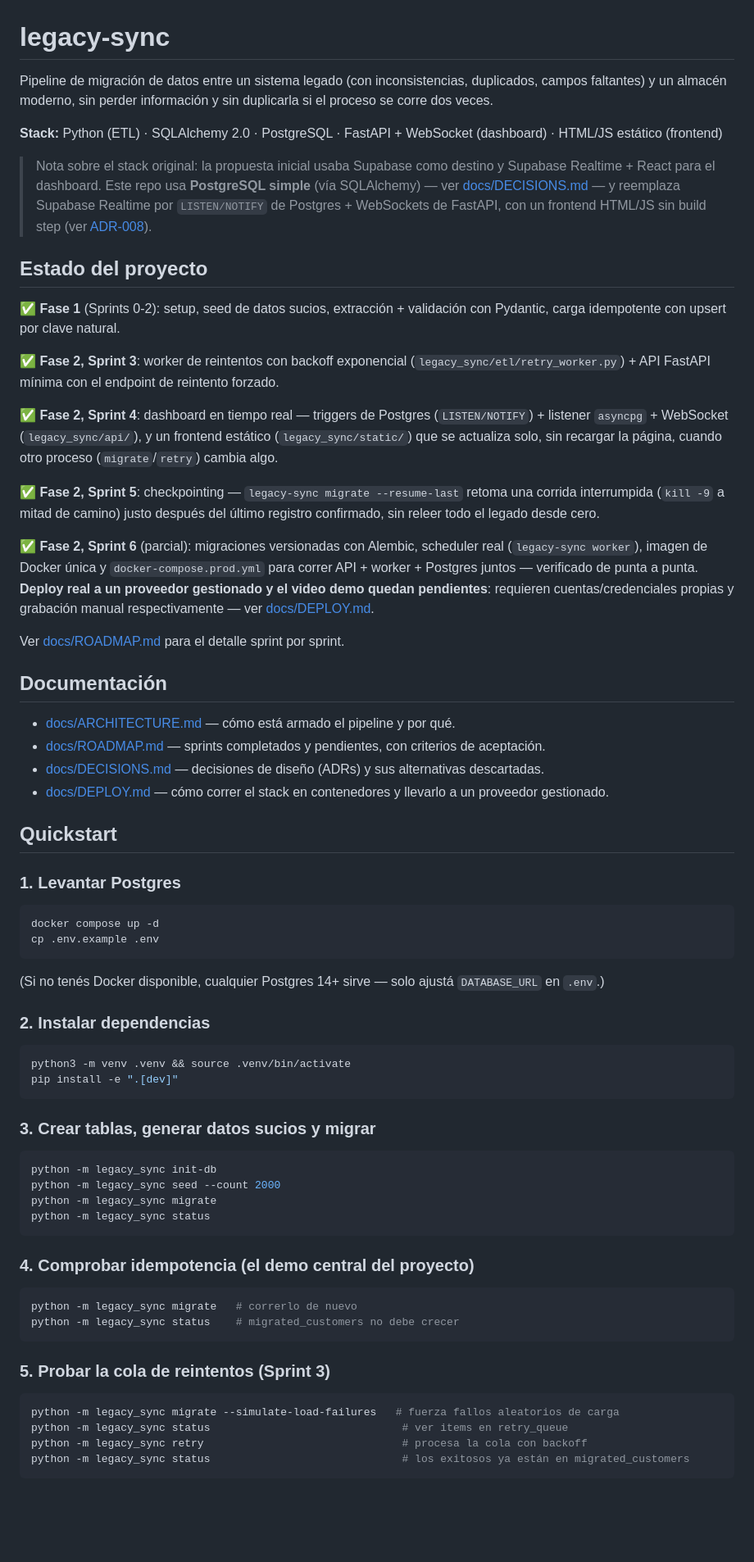
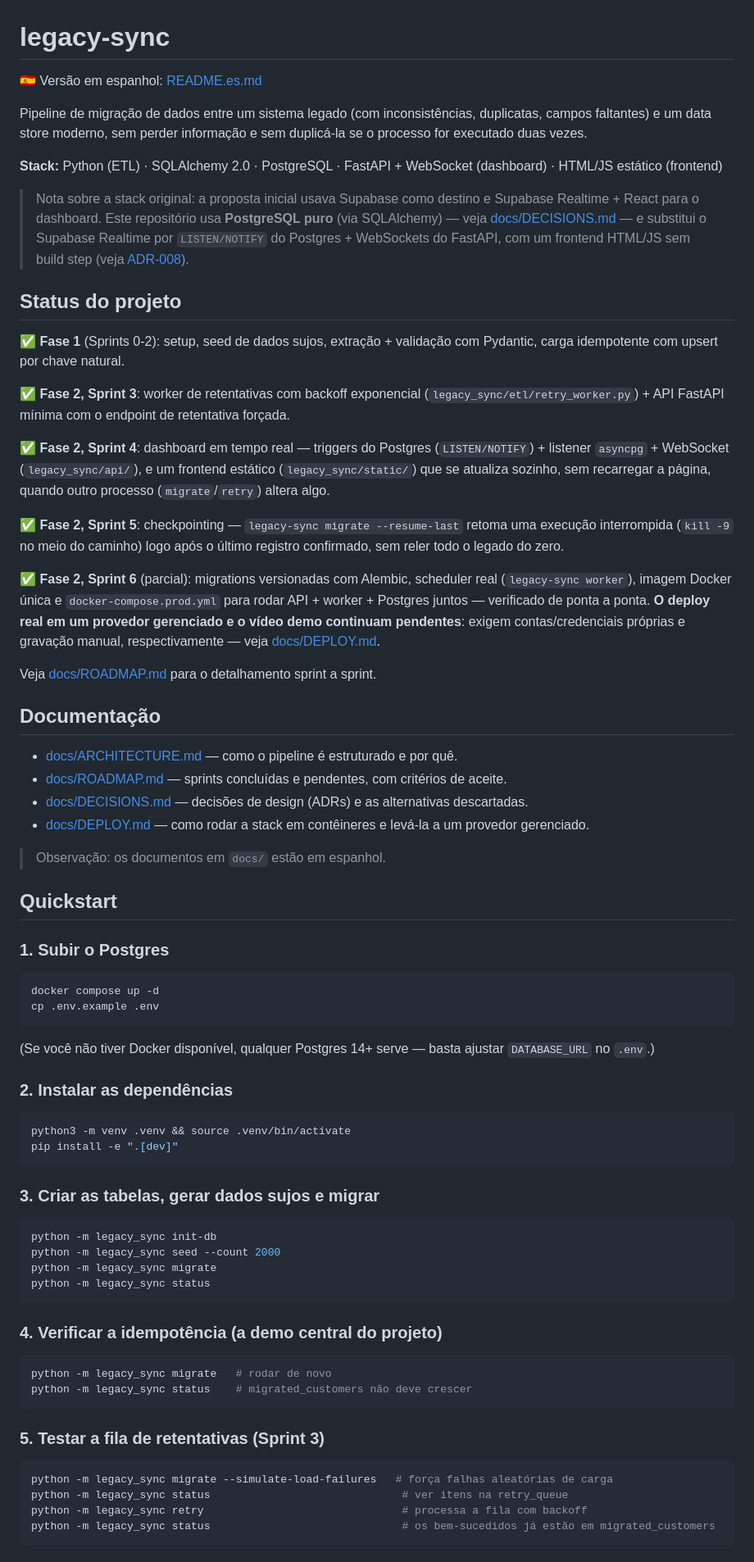
Before and after one commit to yohanryuking/legacy-sync, a Markdown page: README.md, the part around one of its changes. Shown at 82% size. Drawn GitHub-style; blank space fills up the shorter version.

Commit message:
Traduz o README para português (pt-BR)
Mantém o README original em espanhol como README.es.md, com links
cruzados entre as duas versões.

Co-Authored-By: Claude Opus 5.5 <noreply@anthropic.com>

````diff
--- a/README.md
+++ b/README.md
@@ -1,73 +1,77 @@
 # legacy-sync
 
-Pipeline de migración de datos entre un sistema legado (con inconsistencias,
-duplicados, campos faltantes) y un almacén moderno, sin perder información y
-sin duplicarla si el proceso se corre dos veces.
+🇪🇸 Versão em espanhol: [README.es.md](README.es.md)
+
+Pipeline de migração de dados entre um sistema legado (com inconsistências,
+duplicatas, campos faltantes) e um data store moderno, sem perder informação e
+sem duplicá-la se o processo for executado duas vezes.
 
 **Stack:** Python (ETL) · SQLAlchemy 2.0 · PostgreSQL · FastAPI + WebSocket (dashboard) · HTML/JS estático (frontend)
 
-> Nota sobre el stack original: la propuesta inicial usaba Supabase como
-> destino y Supabase Realtime + React para el dashboard. Este repo usa
-> **PostgreSQL simple** (vía SQLAlchemy) — ver
+> Nota sobre a stack original: a proposta inicial usava Supabase como
+> destino e Supabase Realtime + React para o dashboard. Este repositório usa
+> **PostgreSQL puro** (via SQLAlchemy) — veja
 > [docs/DECISIONS.md](docs/DECISIONS.md#adr-001-postgresql-en-vez-de-supabase)
-> — y reemplaza Supabase Realtime por `LISTEN/NOTIFY` de Postgres +
-> WebSockets de FastAPI, con un frontend HTML/JS sin build step (ver
+> — e substitui o Supabase Realtime por `LISTEN/NOTIFY` do Postgres +
+> WebSockets do FastAPI, com um frontend HTML/JS sem build step (veja
 > [ADR-008](docs/DECISIONS.md#adr-008-frontend-estatico-sin-build-step-en-vez-de-un-spa-de-react)).
 
-## Estado del proyecto
+## Status do projeto
 
-✅ **Fase 1** (Sprints 0-2): setup, seed de datos sucios, extracción +
-validación con Pydantic, carga idempotente con upsert por clave natural.
+✅ **Fase 1** (Sprints 0-2): setup, seed de dados sujos, extração +
+validação com Pydantic, carga idempotente com upsert por chave natural.
 
-✅ **Fase 2, Sprint 3**: worker de reintentos con backoff exponencial
-(`legacy_sync/etl/retry_worker.py`) + API FastAPI mínima con el endpoint de
-reintento forzado.
+✅ **Fase 2, Sprint 3**: worker de retentativas com backoff exponencial
+(`legacy_sync/etl/retry_worker.py`) + API FastAPI mínima com o endpoint de
+retentativa forçada.
 
-✅ **Fase 2, Sprint 4**: dashboard en tiempo real — triggers de Postgres
-(`LISTEN/NOTIFY`) + listener `asyncpg` + WebSocket (`legacy_sync/api/`), y
-un frontend estático (`legacy_sync/static/`) que se actualiza solo, sin
-recargar la página, cuando otro proceso (`migrate`/`retry`) cambia algo.
+✅ **Fase 2, Sprint 4**: dashboard em tempo real — triggers do Postgres
+(`LISTEN/NOTIFY`) + listener `asyncpg` + WebSocket (`legacy_sync/api/`), e
+um frontend estático (`legacy_sync/static/`) que se atualiza sozinho, sem
+recarregar a página, quando outro processo (`migrate`/`retry`) altera algo.
 
 ✅ **Fase 2, Sprint 5**: checkpointing — `legacy-sync migrate --resume-last`
-retoma una corrida interrumpida (`kill -9` a mitad de camino) justo después
-del último registro confirmado, sin releer todo el legado desde cero.
+retoma uma execução interrompida (`kill -9` no meio do caminho) logo após
+o último registro confirmado, sem reler todo o legado do zero.
 
-✅ **Fase 2, Sprint 6** (parcial): migraciones versionadas con Alembic,
-scheduler real (`legacy-sync worker`), imagen de Docker única y
-`docker-compose.prod.yml` para correr API + worker + Postgres juntos —
-verificado de punta a punta. **Deploy real a un proveedor gestionado y el
-video demo quedan pendientes**: requieren cuentas/credenciales propias y
-grabación manual respectivamente — ver [docs/DEPLOY.md](docs/DEPLOY.md).
+✅ **Fase 2, Sprint 6** (parcial): migrations versionadas com Alembic,
+scheduler real (`legacy-sync worker`), imagem Docker única e
+`docker-compose.prod.yml` para rodar API + worker + Postgres juntos —
+verificado de ponta a ponta. **O deploy real em um provedor gerenciado e o
+vídeo demo continuam pendentes**: exigem contas/credenciais próprias e
+gravação manual, respectivamente — veja [docs/DEPLOY.md](docs/DEPLOY.md).
 
-Ver [docs/ROADMAP.md](docs/ROADMAP.md) para el detalle sprint por sprint.
+Veja [docs/ROADMAP.md](docs/ROADMAP.md) para o detalhamento sprint a sprint.
 
-## Documentación
+## Documentação
 
-- [docs/ARCHITECTURE.md](docs/ARCHITECTURE.md) — cómo está armado el pipeline y por qué.
-- [docs/ROADMAP.md](docs/ROADMAP.md) — sprints completados y pendientes, con criterios de aceptación.
-- [docs/DECISIONS.md](docs/DECISIONS.md) — decisiones de diseño (ADRs) y sus alternativas descartadas.
-- [docs/DEPLOY.md](docs/DEPLOY.md) — cómo correr el stack en contenedores y llevarlo a un proveedor gestionado.
+- [docs/ARCHITECTURE.md](docs/ARCHITECTURE.md) — como o pipeline é estruturado e por quê.
+- [docs/ROADMAP.md](docs/ROADMAP.md) — sprints concluídas e pendentes, com critérios de aceite.
+- [docs/DECISIONS.md](docs/DECISIONS.md) — decisões de design (ADRs) e as alternativas descartadas.
+- [docs/DEPLOY.md](docs/DEPLOY.md) — como rodar a stack em contêineres e levá-la a um provedor gerenciado.
+
+> Observação: os documentos em `docs/` estão em espanhol.
 
 ## Quickstart
 
-### 1. Levantar Postgres
+### 1. Subir o Postgres
 
 ```bash
 docker compose up -d
 cp .env.example .env
 ```
 
-(Si no tenés Docker disponible, cualquier Postgres 14+ sirve — solo ajustá
-`DATABASE_URL` en `.env`.)
+(Se você não tiver Docker disponível, qualquer Postgres 14+ serve — basta ajustar
+`DATABASE_URL` no `.env`.)
 
-### 2. Instalar dependencias
+### 2. Instalar as dependências
 
 ```bash
 python3 -m venv .venv && source .venv/bin/activate
 pip install -e ".[dev]"
 ```
 
-### 3. Crear tablas, generar datos sucios y migrar
+### 3. Criar as tabelas, gerar dados sujos e migrar
 
 ```bash
 python -m legacy_sync init-db
@@ -76,19 +80,19 @@ python -m legacy_sync migrate
 python -m legacy_sync status
 ```
 
-### 4. Comprobar idempotencia (el demo central del proyecto)
+### 4. Verificar a idempotência (a demo central do projeto)
 
 ```bash
-python -m legacy_sync migrate   # correrlo de nuevo
-python -m legacy_sync status    # migrated_customers no debe crecer
+python -m legacy_sync migrate   # rodar de novo
+python -m legacy_sync status    # migrated_customers não deve crescer
 ```
 
-### 5. Probar la cola de reintentos (Sprint 3)
+### 5. Testar a fila de retentativas (Sprint 3)
 
 ```bash
-python -m legacy_sync migrate --simulate-load-failures   # fuerza fallos aleatorios de carga
-python -m legacy_sync status                              # ver items en retry_queue
-python -m legacy_sync retry                               # procesa la cola con backoff
-python -m legacy_sync status                              # los exitosos ya están en migrated_customers
+python -m legacy_sync migrate --simulate-load-failures   # força falhas aleatórias de carga
+python -m legacy_sync status                              # ver itens na retry_queue
+python -m legacy_sync retry                               # processa a fila com backoff
+python -m legacy_sync status                              # os bem-sucedidos já estão em migrated_customers
 ```
 
````
Also changed, not shown: other parts of README.md (+45 -45 lines), README.es.md (added, +189 -0 lines).
